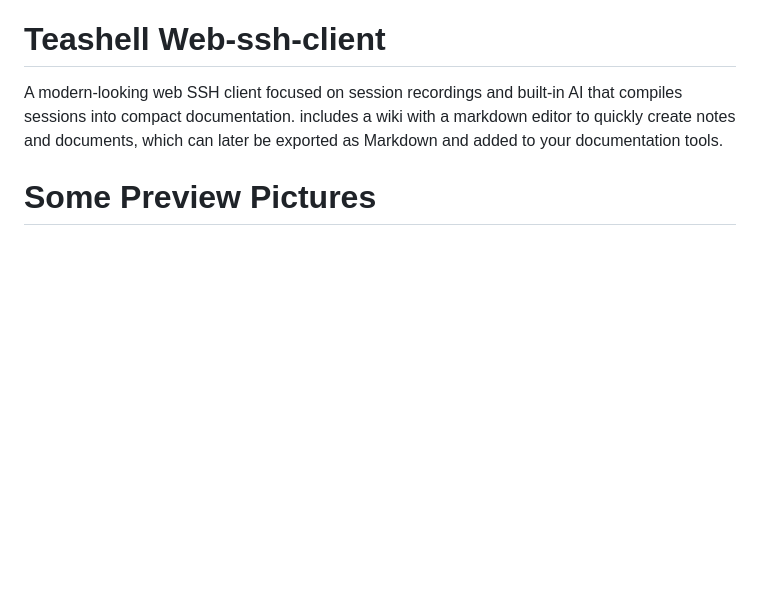
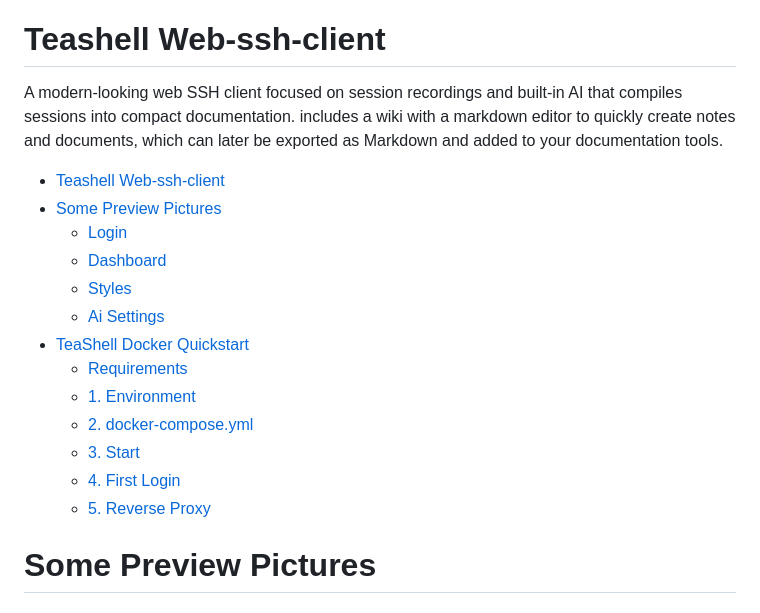
Before and after one commit to Torg-e/web-ssh-client, a Markdown page: README.md, the part around the change. Rendered like a GitHub page; blank space fills up the shorter version.

```diff
--- a/README.md
+++ b/README.md
@@ -1,5 +1,20 @@
 # Teashell Web-ssh-client
 A modern-looking web SSH client focused on session recordings and built-in AI that compiles sessions into compact documentation. includes a wiki with a markdown editor to quickly create notes and documents, which can later be exported as Markdown and added to your documentation tools.
+
+
+- [Teashell Web-ssh-client](#teashell-web-ssh-client)
+- [Some Preview Pictures](#some-preview-pictures)
+  - [Login](#login)
+  - [Dashboard](#dashboard)
+  - [Styles](#styles)
+  - [Ai Settings](#ai-settings)
+- [TeaShell Docker Quickstart](#teashell-docker-quickstart)
+  - [Requirements](#requirements)
+  - [1. Environment](#1-environment)
+  - [2. docker-compose.yml](#2-docker-composeyml)
+  - [3. Start](#3-start)
+  - [4. First Login](#4-first-login)
+  - [5. Reverse Proxy](#5-reverse-proxy)
 
 # Some Preview Pictures
 
```
